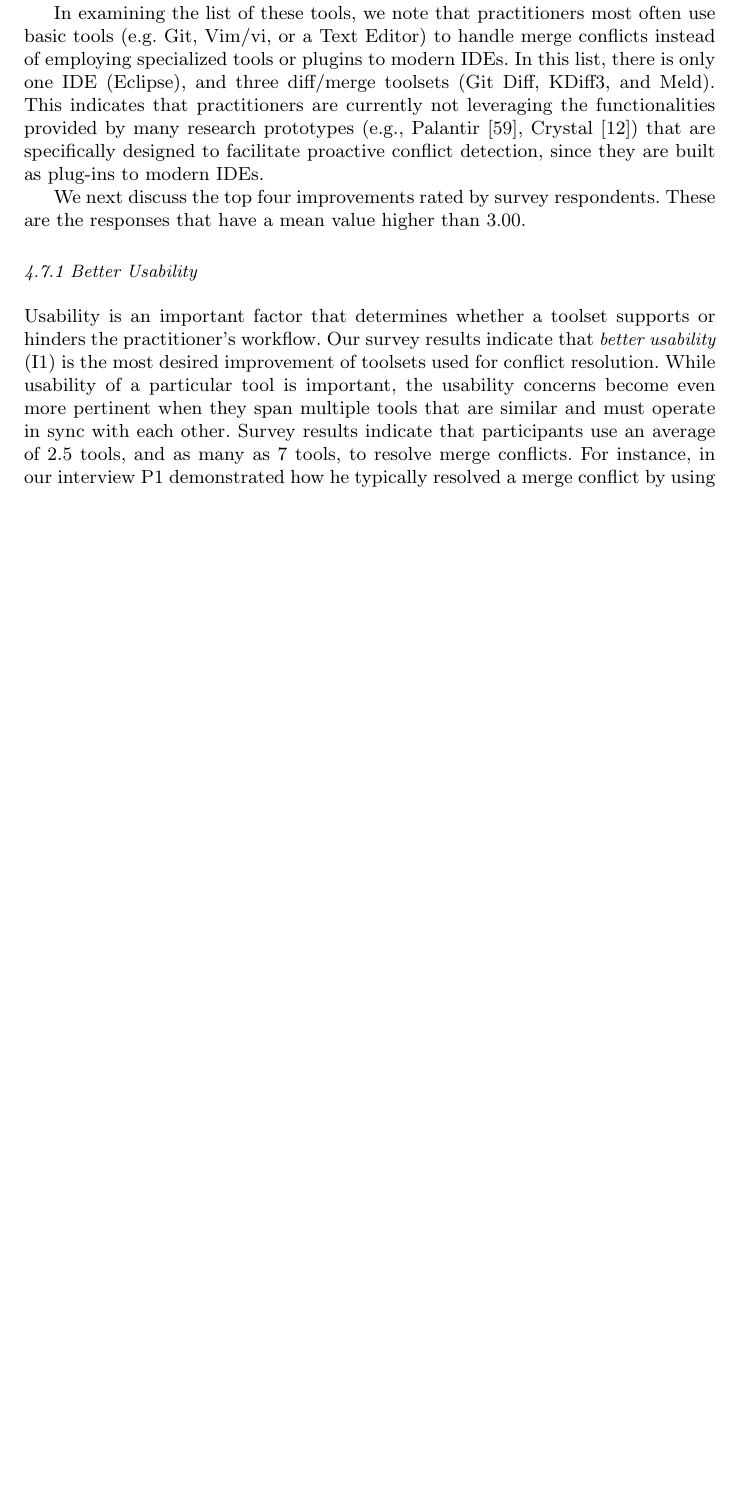
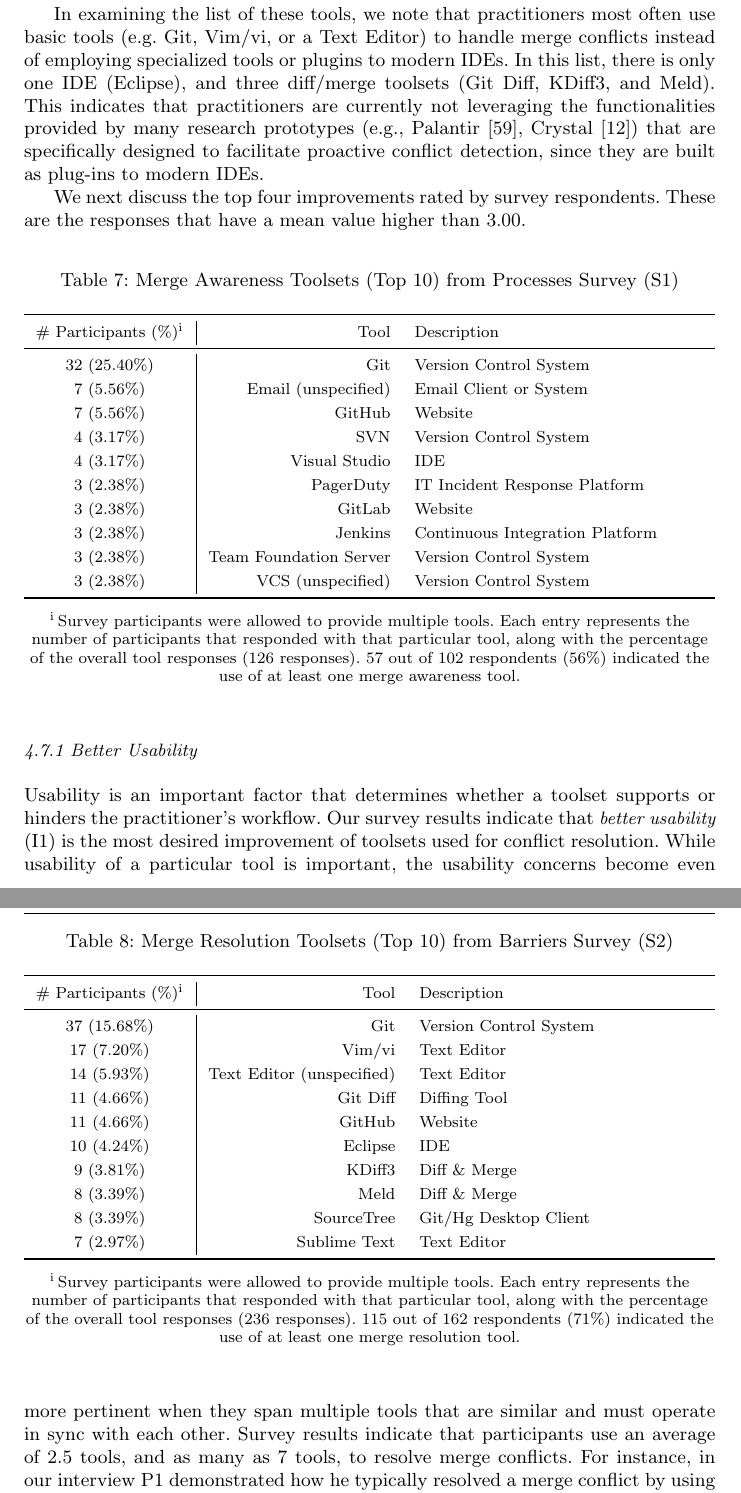
Before and after one commit to EPICLab/EMSE19-MergeConflicts, a LaTeX paper (main.tex, which reads RQ4.tex): part of page 19 of 28 before the commit and two parts of pages 19 and 20 of 29 after it, the two joined at a grey line, cut so that both start at the same text, the shorter picture padded with empty space. Compiled offline with pdfLaTeX.

Commit message:
Added S1 Merge Awareness Tools table, cleaned up S2 Merge Resolution Tools table to conform to new format

```diff
--- a/RQ4.tex
+++ b/RQ4.tex
@@ -44,28 +44,55 @@
 
 We next discuss the top four improvements rated by survey respondents. These are the responses that have a mean value higher than $3.00$.
 
-%\begin{table}[!htbp]
-%\renewcommand{\arraystretch}{1.3}
-%\caption{Survey Participant Merge Toolsets (Top 10)}
-%\label{survey_toolset}
-%\centering
-%\begin{tabularx}{0.8\textwidth}{@{}r|Cl@{}}
-%\toprule
-%Tool & \# Participants & Description\\
-%\midrule
-%Git	& 37 & Version Control System\\
-%Vim/vi & 17 & Text Editor\\
-%Text Editor (unspecified) & 14 & Text Editor\\
-%Git Diff & 11 & Diffing Tool\\
-%GitHub & 11 & Website\\
-%Eclipse & 10 & IDE\\
-%KDiff3 & 9 & Diff \& Merge\\
-%Meld & 8 & Diff \& Merge\\
-%SourceTree & 8 & Git/Hg Desktop Client\\
-%Sublime Text & 7 & Text Editor\\
-%\bottomrule
-%\end{tabularx}
-%\end{table}
+\begin{table}[!htbp]
+\renewcommand{\arraystretch}{1.3}
+\caption{Merge Awareness Toolsets (Top 10) from Processes Survey (S1)}
+\label{s1_toolset}
+\centering
+\begin{tabularx}{\textwidth}{c|rl}
+\toprule
+  \parnoteclear % tabularx will otherwise add each note thrice
+  \# Participants (\%)\parnote{Survey participants were allowed to provide multiple tools. Each entry represents the number of participants that responded with that particular tool, along with the percentage of the overall tool responses (126 responses). 57 out of 102 respondents (56\%) indicated the use of at least one merge awareness tool.} & Tool & Description\\
+\midrule
+  32 (25.40\%) & Git & Version Control System\\
+  7 (5.56\%) & Email (unspecified) & Email Client or System\\
+  7 (5.56\%) & GitHub & Website\\
+  4 (3.17\%) & SVN & Version Control System\\
+  4 (3.17\%) & Visual Studio & IDE\\
+  3 (2.38\%) & PagerDuty & IT Incident Response Platform\\
+  3 (2.38\%) & GitLab & Website\\
+  3 (2.38\%) & Jenkins & Continuous Integration Platform\\
+  3 (2.38\%) & Team Foundation Server & Version Control System\\
+  3 (2.38\%) & VCS (unspecified) & Version Control System\\
+\bottomrule
+\end{tabularx}
+\parnotes
+\end{table}
+
+\begin{table}[!htbp]
+\renewcommand{\arraystretch}{1.3}
+\caption{Merge Resolution Toolsets (Top 10) from Barriers Survey (S2)}
+\label{s2_toolset}
+\centering
+\begin{tabularx}{\textwidth}{c|rl}
+\toprule
+  \parnoteclear % tabularx will otherwise add each note thrice
+  \# Participants (\%)\parnote{Survey participants were allowed to provide multiple tools. Each entry represents the number of participants that responded with that particular tool, along with the percentage of the overall tool responses (236 responses). 115 out of 162 respondents (71\%) indicated the use of at least one merge resolution tool.} & Tool & Description\\
+\midrule
+  37 (15.68\%) & Git & Version Control System\\
+  17 (7.20\%) & Vim/vi & Text Editor\\
+  14 (5.93\%) & Text Editor (unspecified) & Text Editor\\
+  11 (4.66\%) & Git Diff & Diffing Tool\\
+  11 (4.66\%) & GitHub & Website\\
+  10 (4.24\%) & Eclipse & IDE\\
+  9 (3.81\%) & KDiff3 & Diff \& Merge\\
+  8 (3.39\%) & Meld & Diff \& Merge\\
+  8 (3.39\%) & SourceTree & Git/Hg Desktop Client\\
+  7 (2.97\%) & Sublime Text & Text Editor\\
+\bottomrule
+\end{tabularx}
+\parnotes
+\end{table}
 
 \subsubsection{Better Usability}
 %The right toolset is essential for efficiently developing solutions and resolving conflicts.
```
Also changed, not shown: RQ4.tex (4 more changed lines).
